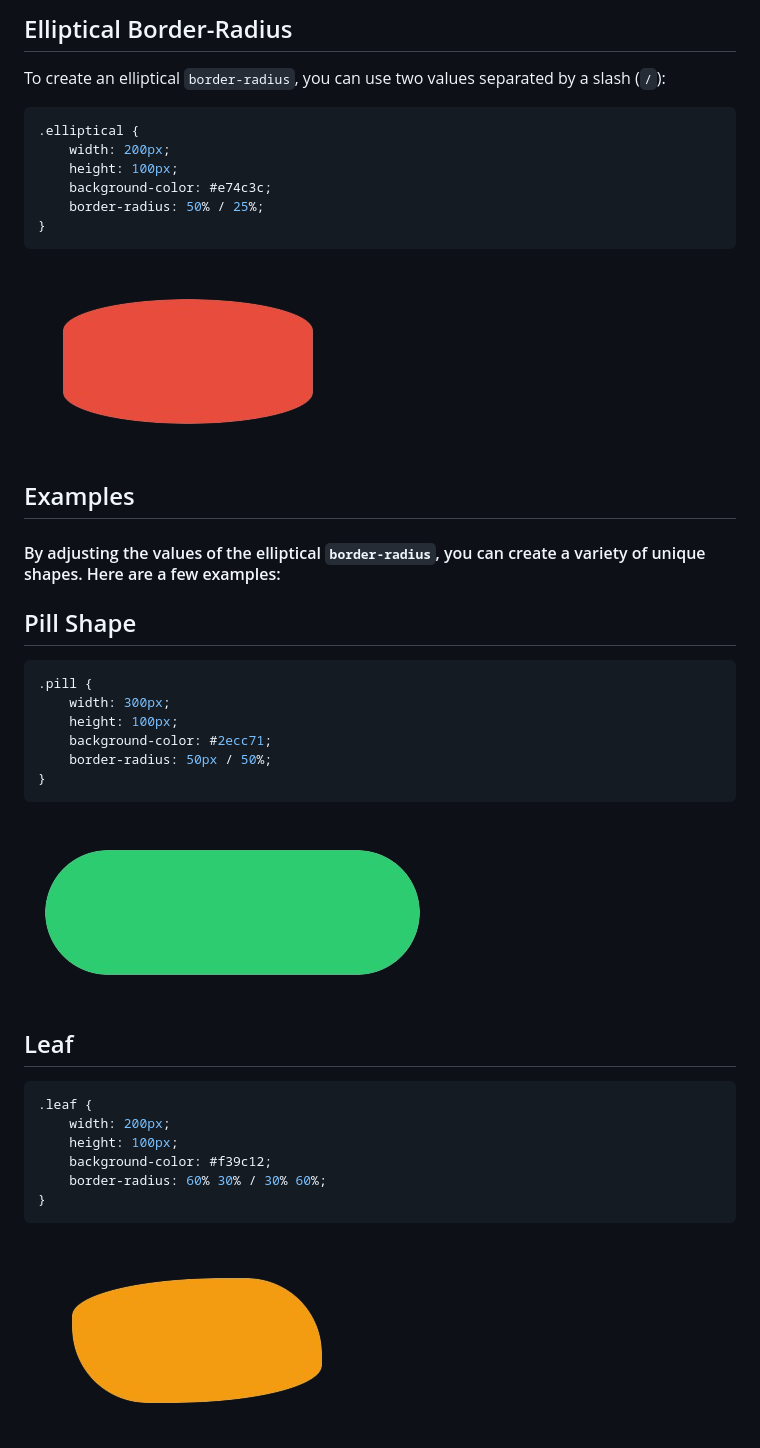
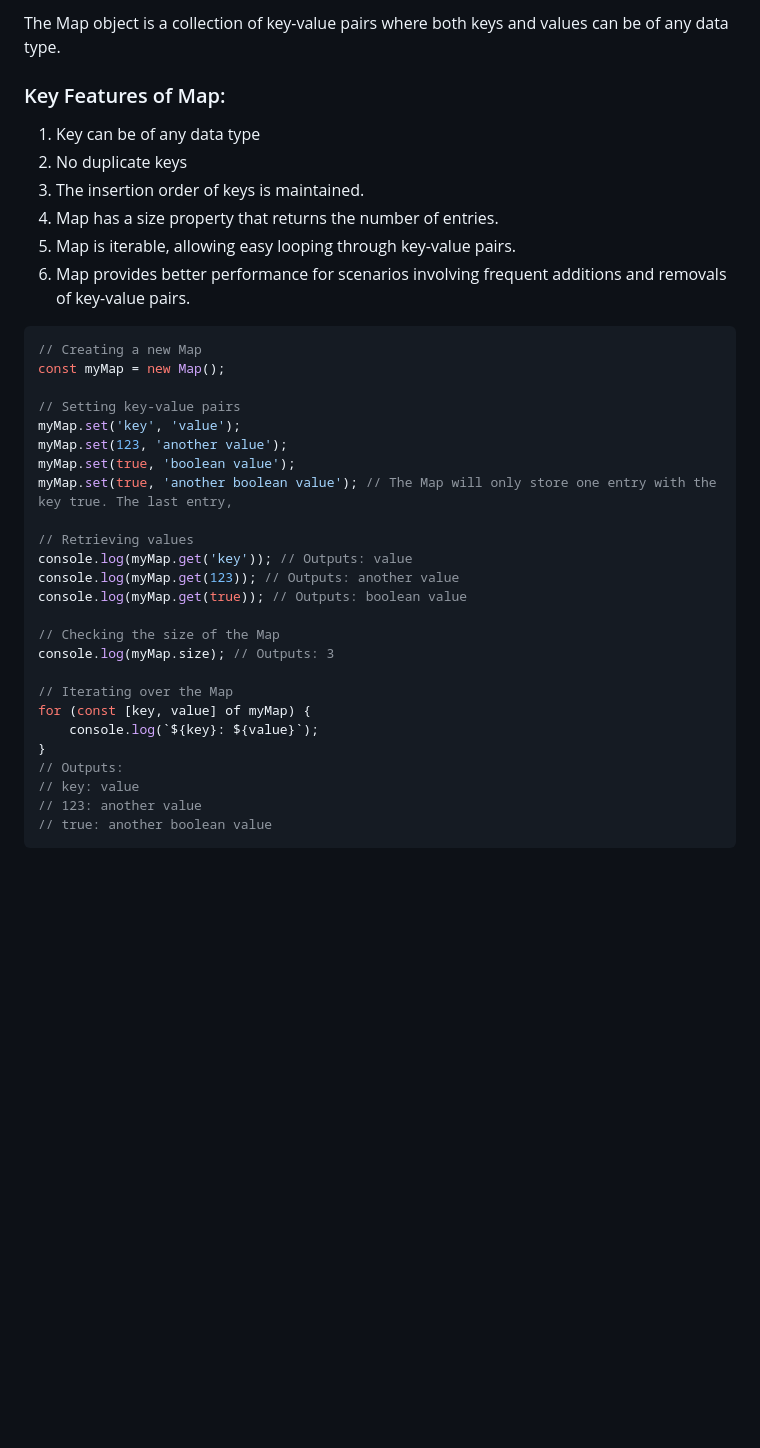
Before and after one commit to Ayo-Osota/my-playground, a Markdown page: README.md, the part around the change printed below. GitHub-like rendering; blank space fills up the shorter version.

````diff
--- a/README.md
+++ b/README.md
@@ -35,52 +72,40 @@ By setting a uniform value, you can achieve simple rounded corners or circles.
 
-## Elliptical Border-Radius
+The Map object is a collection of key-value pairs where both keys and values can be of any data type.
 
- To create an elliptical `border-radius`, you can use two values separated by a slash (`/`):
-
-<span class="even-columns">
-
-```css
-.elliptical {
-    width: 200px;
-    height: 100px;
-    background-color: #e74c3c;
-    border-radius: 50% / 25%;
-}
-```
-<img src="./assets/ellipse.png" alt="ellipse">
-</span>
+### Key Features of Map:
+1. Key can be of any data type
+2. No duplicate keys
+3. The insertion order of keys is maintained.
+4. Map has a size property that returns the number of entries.
+5. Map is iterable, allowing easy looping through key-value pairs.
+6. Map provides better performance for scenarios involving frequent additions and removals of key-value pairs.
 
 
-## Examples
-#### By adjusting the values of the elliptical `border-radius`, you can create a variety of unique shapes. Here are a few examples:
 
-## Pill Shape
+```javascript
+// Creating a new Map
+const myMap = new Map();
 
-<span class="even-columns">
+// Setting key-value pairs
+myMap.set('key', 'value');
+myMap.set(123, 'another value');
+myMap.set(true, 'boolean value');
+myMap.set(true, 'another boolean value'); // The Map will only store one entry with the key true. The last entry,
 
-```css
-.pill {
-    width: 300px;
-    height: 100px;
-    background-color: #2ecc71;
-    border-radius: 50px / 50%;
+// Retrieving values
+console.log(myMap.get('key')); // Outputs: value
+console.log(myMap.get(123)); // Outputs: another value
+console.log(myMap.get(true)); // Outputs: boolean value
+
+// Checking the size of the Map
+console.log(myMap.size); // Outputs: 3
+
+// Iterating over the Map
+for (const [key, value] of myMap) {
+    console.log(`${key}: ${value}`);
 }
+// Outputs:
+// key: value
+// 123: another value
+// true: another boolean value
 ```
-<img src="./assets/pill.png" alt="pill">
-</span>
-
-## Leaf
-
-<span class="even-columns">
-
-```css
-.leaf {
-    width: 200px;
-    height: 100px;
-    background-color: #f39c12;
-    border-radius: 60% 30% / 30% 60%;
-}
-```
-<img src="./assets/leaf.png" alt="leaf">
-</span>
-
````
Also changed, not shown: other parts of README.md (+138 -93 lines).
